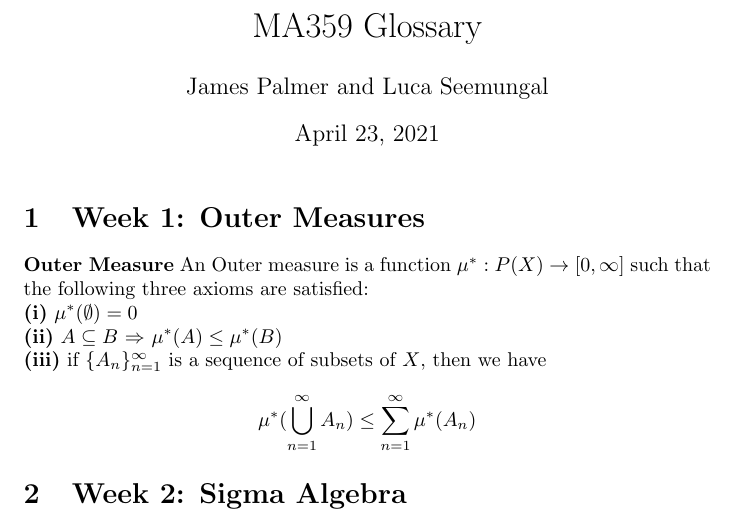
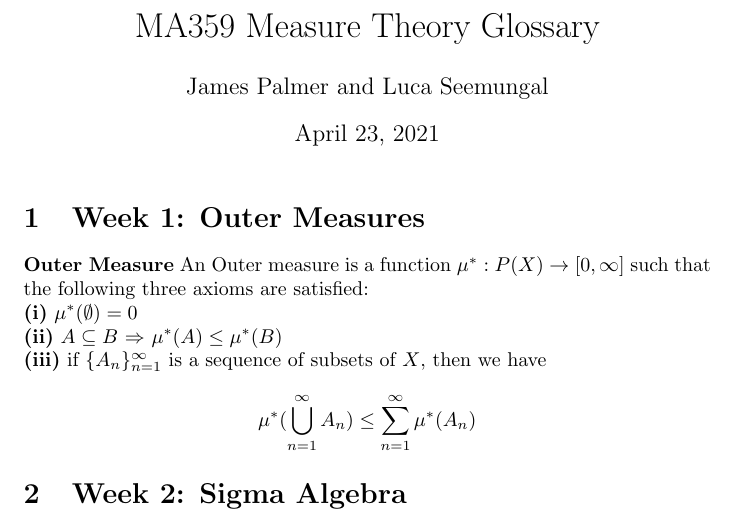
Before and after one commit to lseem/maths-modules-glossaries, a LaTeX document (ma359.tex): part of page 1 of 5, cut so that both start at the same text. Compiled offline with pdfLaTeX.

Commit message:
minor changes

```diff
--- a/ma359.tex
+++ b/ma359.tex
@@ -4,7 +4,7 @@
 \usepackage{amsthm}
 \usepackage{amsmath,mathtools}
 
-\title{MA359 Glossary}
+\title{MA359 Measure Theory Glossary}
 \author{James Palmer and Luca Seemungal}
 
 \begin{document}
```
